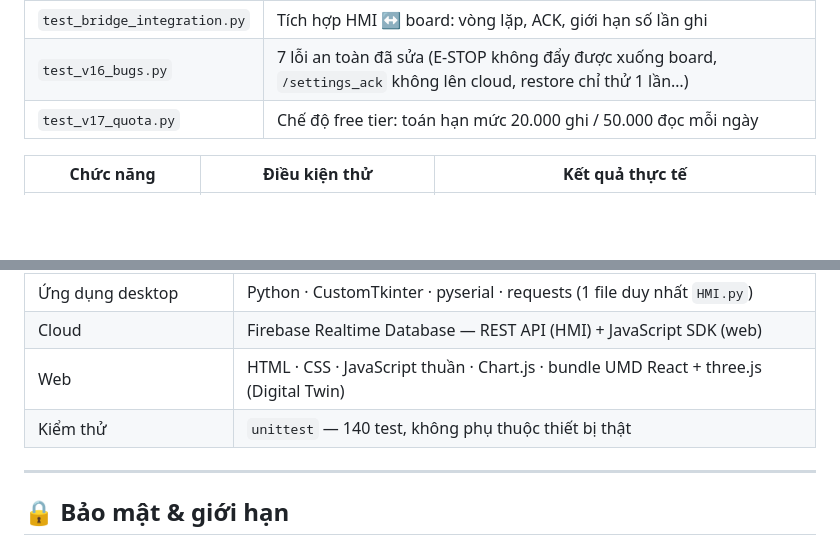
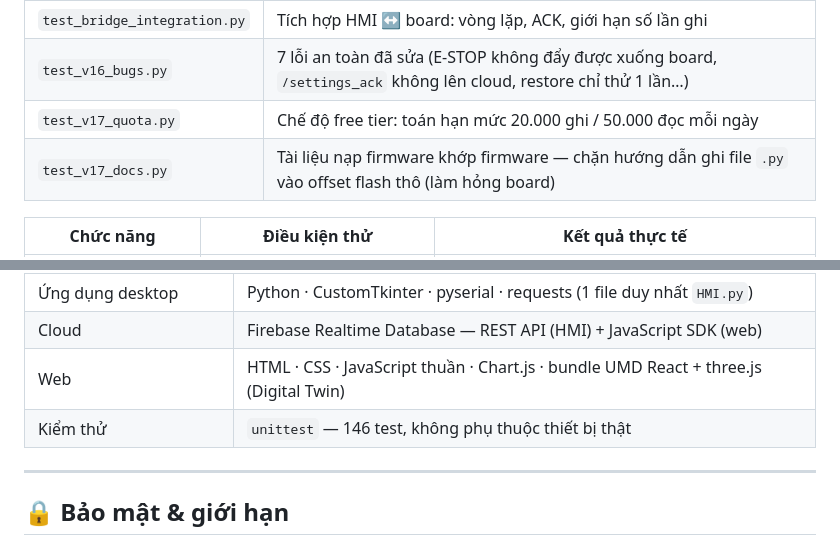
Before and after one commit to venhladamz-star/-ktm, a Markdown page: README.md, 2 parts joined by grey strips. GitHub-like rendering; blank space fills up the shorter version.

```diff
--- a/README.md
+++ b/README.md
@@ -278,6 +278,7 @@ Mô hình lắp trong tủ DIY (hộp trắng) để mô phỏng phòng máy —
 | `test_bridge_integration.py` | Tích hợp HMI ↔ board: vòng lặp, ACK, giới hạn số lần ghi |
 | `test_v16_bugs.py` | 7 lỗi an toàn đã sửa (E-STOP không đẩy được xuống board, `/settings_ack` không lên cloud, restore chỉ thử 1 lần…) |
 | `test_v17_quota.py` | Chế độ free tier: toán hạn mức 20.000 ghi / 50.000 đọc mỗi ngày |
+| `test_v17_docs.py` | Tài liệu nạp firmware khớp firmware — chặn hướng dẫn ghi file `.py` vào offset flash thô (làm hỏng board) |
 
 | Chức năng | Điều kiện thử | Kết quả thực tế |
 |---|---|---|
@@ -357,7 +370,7 @@ dktm/
 | Ứng dụng desktop | Python · CustomTkinter · pyserial · requests (1 file duy nhất `HMI.py`) |
 | Cloud | Firebase Realtime Database — REST API (HMI) + JavaScript SDK (web) |
 | Web | HTML · CSS · JavaScript thuần · Chart.js · bundle UMD React + three.js (Digital Twin) |
-| Kiểm thử | `unittest` — 140 test, không phụ thuộc thiết bị thật |
+| Kiểm thử | `unittest` — 146 test, không phụ thuộc thiết bị thật |
 
 ---
 
```
Also changed, not shown: other parts of README.md (+20 -8 lines).
